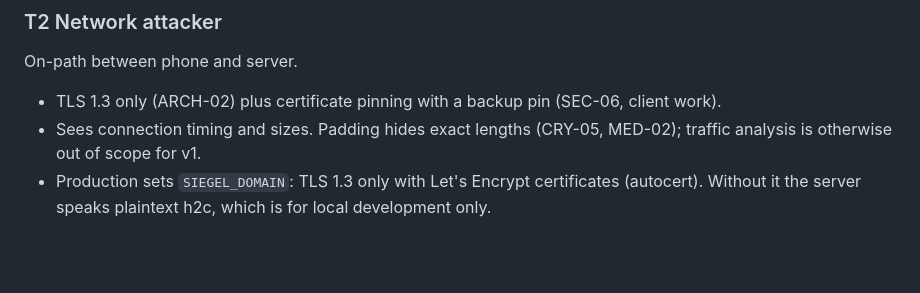
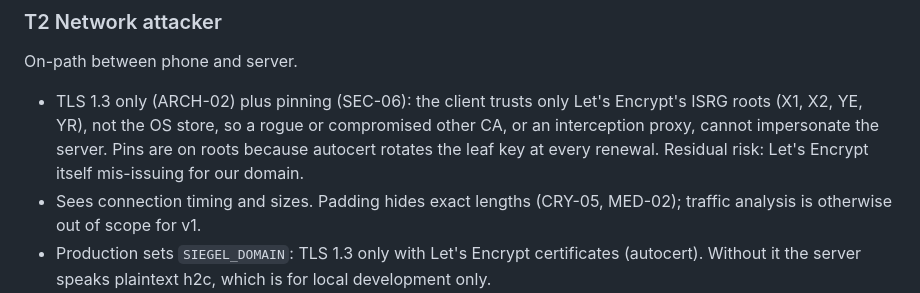
Before and after one commit to bjornaer/siegel-messenger, a Markdown page: docs/threat-model.md, the part around the change. GitHub-like rendering; blank space fills up the shorter version.

Commit message:
docs: threat model covers TLS root pinning (SEC-06)

```diff
--- a/docs/threat-model.md
+++ b/docs/threat-model.md
@@ -44,7 +44,10 @@ Can read the database, object store, backups, memory and logs, and change server
 
 On-path between phone and server.
 
-- TLS 1.3 only (ARCH-02) plus certificate pinning with a backup pin (SEC-06, client work).
+- TLS 1.3 only (ARCH-02) plus pinning (SEC-06): the client trusts only Let's Encrypt's ISRG roots
+  (X1, X2, YE, YR), not the OS store, so a rogue or compromised other CA, or an interception proxy,
+  cannot impersonate the server. Pins are on roots because autocert rotates the leaf key at every
+  renewal. Residual risk: Let's Encrypt itself mis-issuing for our domain.
 - Sees connection timing and sizes. Padding hides exact lengths (CRY-05, MED-02); traffic analysis is
   otherwise out of scope for v1.
 - Production sets `SIEGEL_DOMAIN`: TLS 1.3 only with Let's Encrypt certificates (autocert). Without it
```
